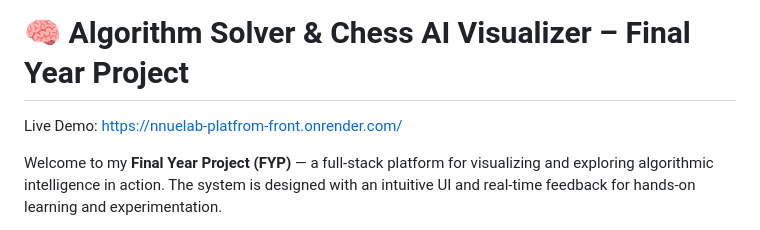
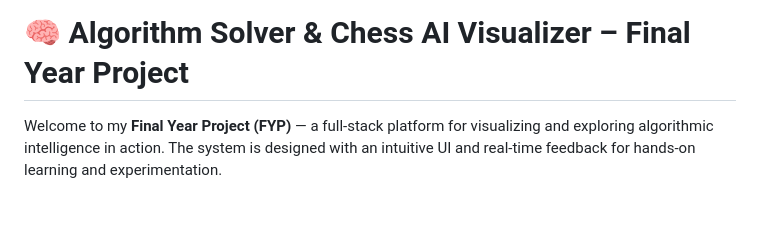
Before and after one commit to yanchikpiypiy/NnueLab-platfrom, a Markdown page: README.md, the part around the change. Drawn GitHub-style; blank space fills up the shorter version.

```diff
--- a/README.md
+++ b/README.md
@@ -1,6 +1,5 @@
 # 🧠 Algorithm Solver & Chess AI Visualizer – Final Year Project
 
-Live Demo: https://nnuelab-platfrom-front.onrender.com/
 
 Welcome to my **Final Year Project (FYP)** — a full-stack platform for visualizing and exploring algorithmic intelligence in action. The system is designed with an intuitive UI and real-time feedback for hands-on learning and experimentation.
 
```
